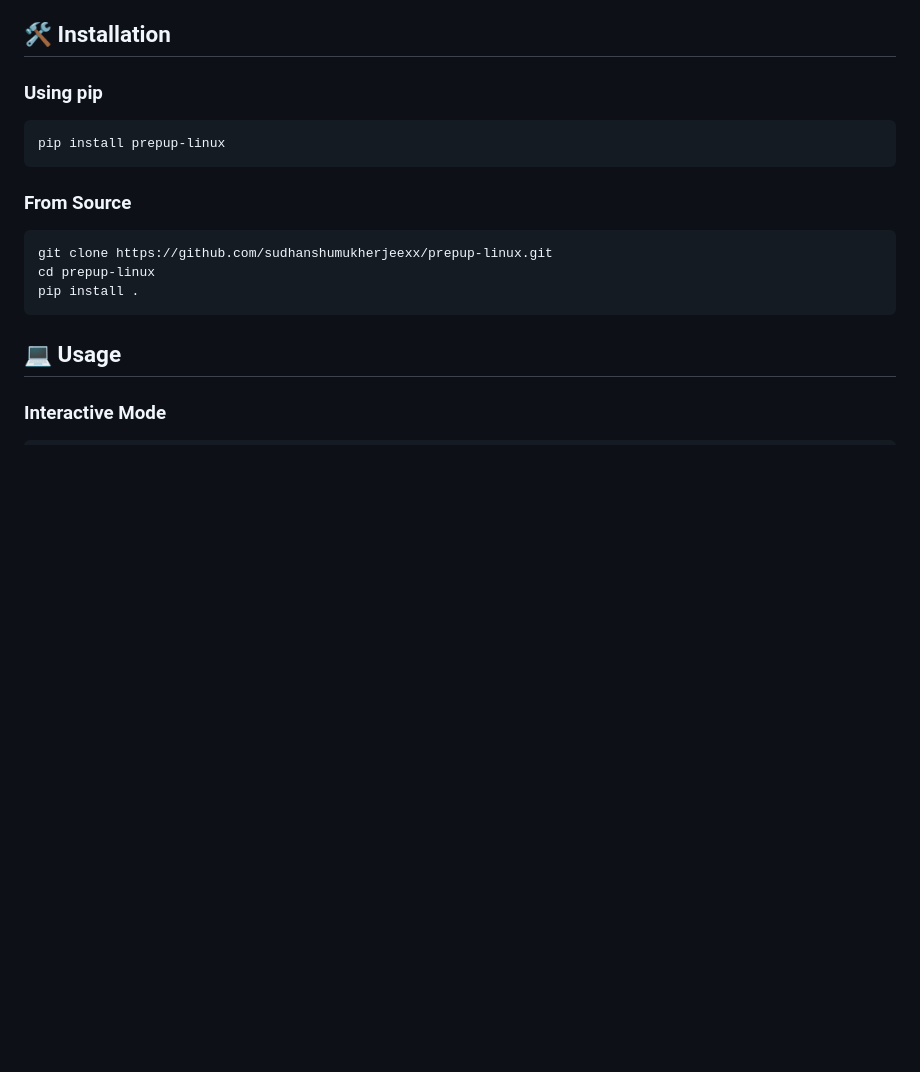
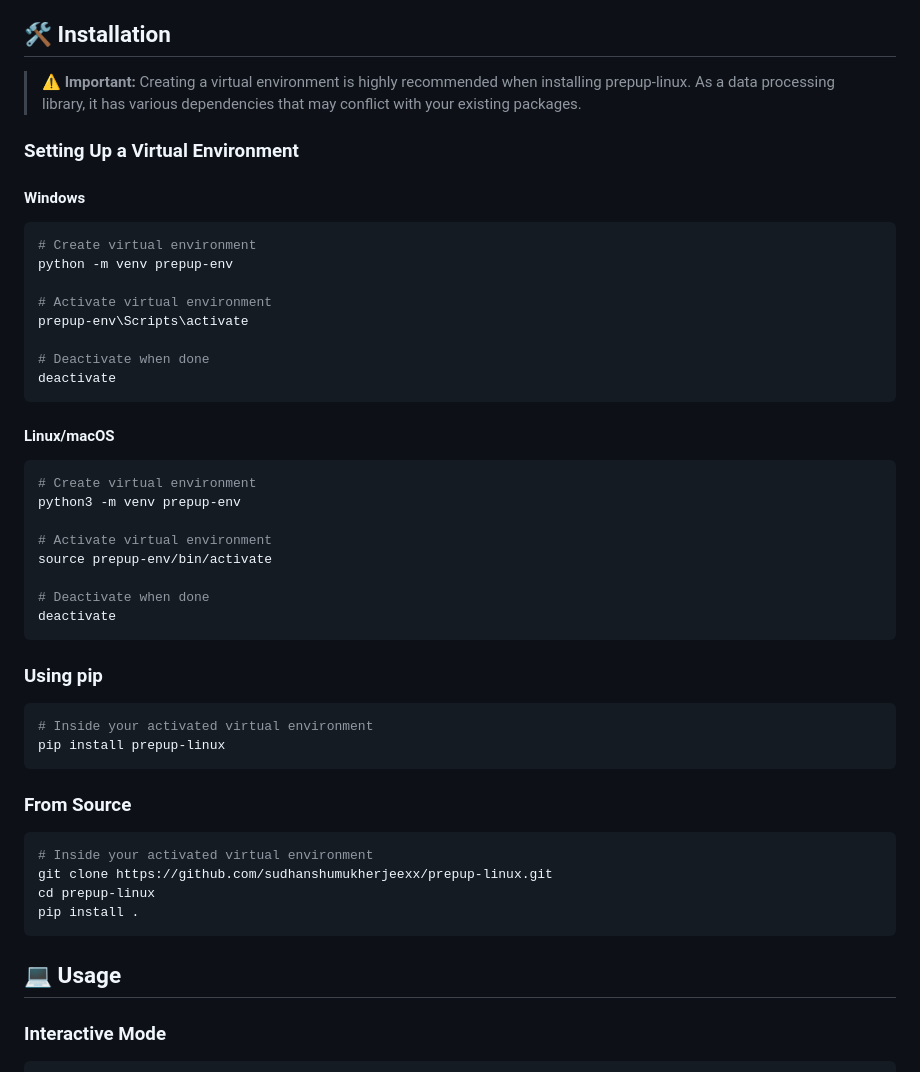
Before and after one commit to sudhanshumukherjeexx/prepup-linux, a Markdown page: README.md, the part around the change. GitHub-like rendering; blank space fills up the shorter version.

````diff
--- a/README.md
+++ b/README.md
@@ -37,13 +37,43 @@ Prepup is a powerful, user-friendly data preprocessing tool designed to simplify
 
 ## 🛠 Installation
 
+> **⚠️ Important:** Creating a virtual environment is highly recommended when installing prepup-linux. As a data processing library, it has various dependencies that may conflict with your existing packages.
+
+### Setting Up a Virtual Environment
+
+#### Windows
+```bash
+# Create virtual environment
+python -m venv prepup-env
+
+# Activate virtual environment
+prepup-env\Scripts\activate
+
+# Deactivate when done
+deactivate
+```
+
+#### Linux/macOS
+```bash
+# Create virtual environment
+python3 -m venv prepup-env
+
+# Activate virtual environment
+source prepup-env/bin/activate
+
+# Deactivate when done
+deactivate
+```
+
 ### Using pip
 ```bash
+# Inside your activated virtual environment
 pip install prepup-linux
 ```
 
 ### From Source
 ```bash
+# Inside your activated virtual environment
 git clone https://github.com/sudhanshumukherjeexx/prepup-linux.git
 cd prepup-linux
 pip install .
````
